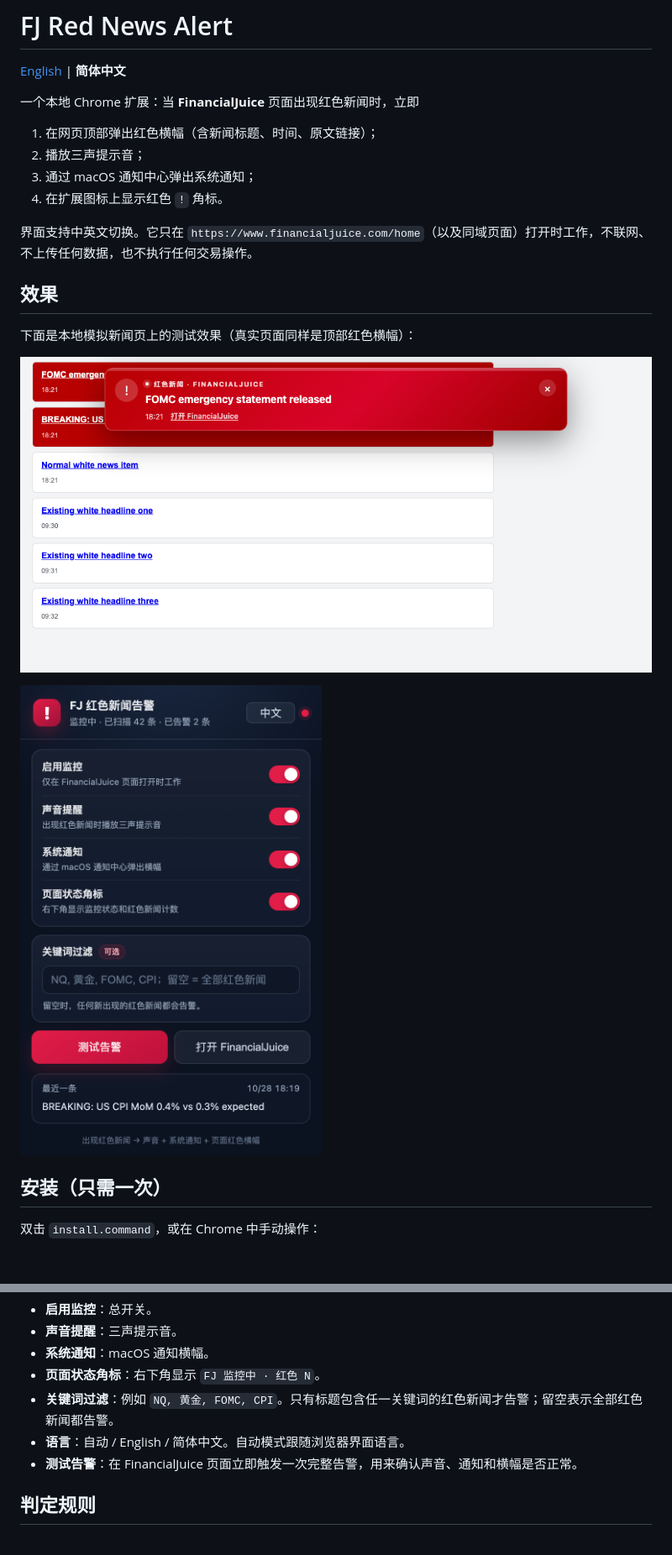
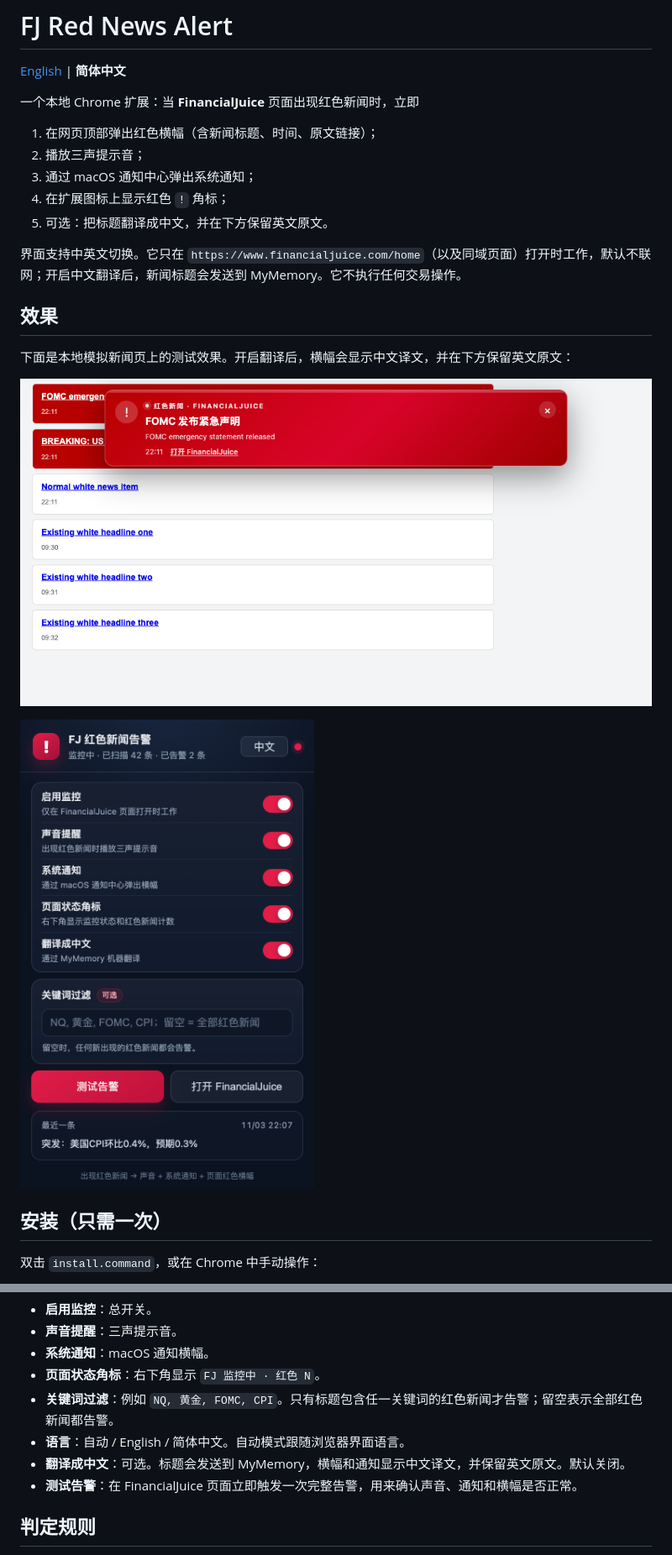
Before and after one commit to Andrea01100011/financialjuice-red-news-alert, a Markdown page: README.zh-CN.md, 2 parts joined by grey strips. Shown at 84% size. Drawn GitHub-style; pictures changed too: docs/banner-zh.png, docs/popup-zh.png; blank space fills up the shorter version.

```diff
--- a/README.zh-CN.md
+++ b/README.zh-CN.md
@@ -7,13 +7,14 @@
 1. 在网页顶部弹出红色横幅（含新闻标题、时间、原文链接）；
 2. 播放三声提示音；
 3. 通过 macOS 通知中心弹出系统通知；
-4. 在扩展图标上显示红色 `!` 角标。
+4. 在扩展图标上显示红色 `!` 角标；
+5. 可选：把标题翻译成中文，并在下方保留英文原文。
 
-界面支持中英文切换。它只在 `https://www.financialjuice.com/home`（以及同域页面）打开时工作，不联网、不上传任何数据，也不执行任何交易操作。
+界面支持中英文切换。它只在 `https://www.financialjuice.com/home`（以及同域页面）打开时工作，默认不联网；开启中文翻译后，新闻标题会发送到 MyMemory。它不执行任何交易操作。
 
 ## 效果
 
-下面是本地模拟新闻页上的测试效果（真实页面同样是顶部红色横幅）：
+下面是本地模拟新闻页上的测试效果。开启翻译后，横幅会显示中文译文，并在下方保留英文原文：
 
 ![红色新闻横幅](docs/banner-zh.png)
 
@@ -42,6 +43,7 @@
 - **页面状态角标**：右下角显示 `FJ 监控中 · 红色 N`。
 - **关键词过滤**：例如 `NQ, 黄金, FOMC, CPI`。只有标题包含任一关键词的红色新闻才告警；留空表示全部红色新闻都告警。
 - **语言**：自动 / English / 简体中文。自动模式跟随浏览器界面语言。
+- **翻译成中文**：可选。标题会发送到 MyMemory，横幅和通知显示中文译文，并保留英文原文。默认关闭。
 - **测试告警**：在 FinancialJuice 页面立即触发一次完整告警，用来确认声音、通知和横幅是否正常。
 
 ## 判定规则
```
Also changed, not shown: other parts of README.zh-CN.md (+1 -0 lines), README.md (+5 -2 lines), docs/popup-en.png, 9 other files.
